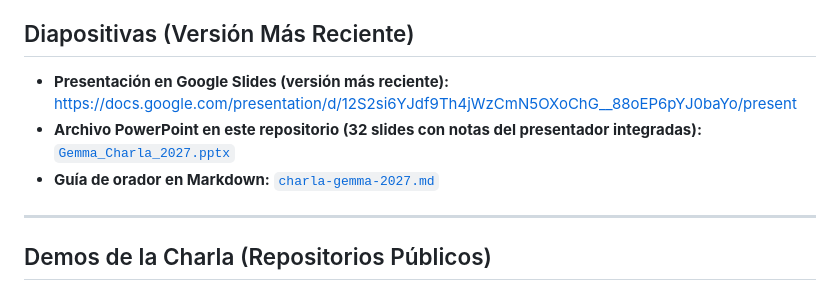
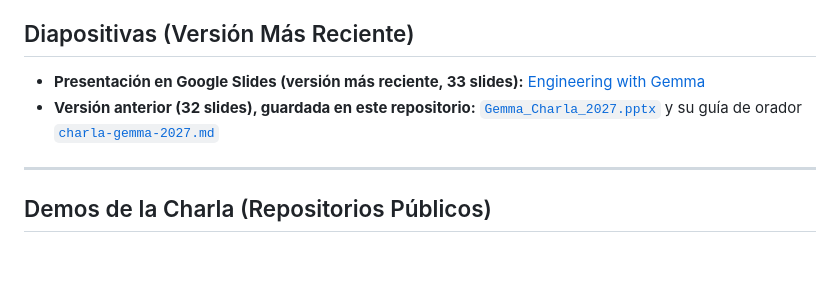
Before and after one commit to ykro/2027-talk-engineering-gemma, a Markdown page: README.md, the part around the change. Drawn GitHub-style; blank space fills up the shorter version.

Commit message:
README: enlace a las diapositivas en Google Slides

```diff
--- a/README.md
+++ b/README.md
@@ -7,9 +7,8 @@
 
 ## Diapositivas (Versión Más Reciente)
 
-- **Presentación en Google Slides (versión más reciente):** [https://docs.google.com/presentation/d/12S2si6YJdf9Th4jWzCmN5OXoChG__88oEP6pYJ0baYo/present](https://docs.google.com/presentation/d/12S2si6YJdf9Th4jWzCmN5OXoChG__88oEP6pYJ0baYo/present)
-- **Archivo PowerPoint en este repositorio (32 slides con notas del presentador integradas):** [`Gemma_Charla_2027.pptx`](./Gemma_Charla_2027.pptx)
-- **Guía de orador en Markdown:** [`charla-gemma-2027.md`](./charla-gemma-2027.md)
+- **Presentación en Google Slides (versión más reciente, 33 slides):** [Engineering with Gemma](https://docs.google.com/presentation/d/1JTB1pReaqPWqmGg2ydelK6VS4uPKRfswLZDCYlsB67M/edit?usp=sharing)
+- **Versión anterior (32 slides), guardada en este repositorio:** [`Gemma_Charla_2027.pptx`](./Gemma_Charla_2027.pptx) y su guía de orador [`charla-gemma-2027.md`](./charla-gemma-2027.md)
 
 ---
 
```
